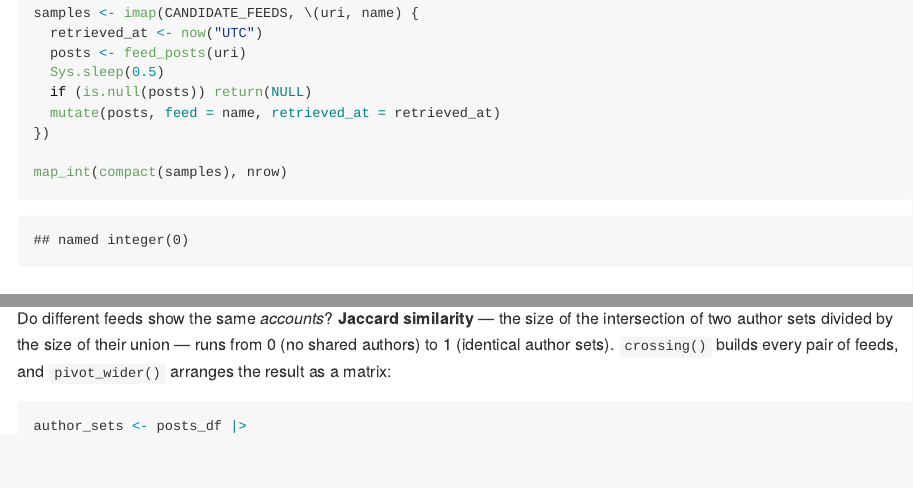
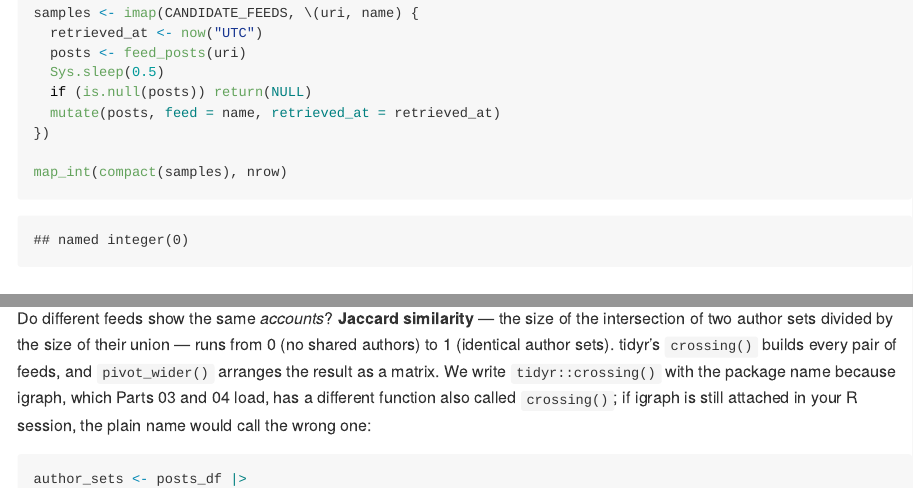
Before and after one commit to brianckeegan/bluesky-datascience, an R Markdown document (RMarkdown/Part 09 - Algorithmic Curation and Governance/Part 09 - Algorithmic Curation and Governance.Rmd): the page in a window 1100 px wide, from 3100 px down, and a second part further down, joined at a grey line. Rendered offline with R 4.5, knitr and Pandoc, with nearby package versions; some code elsewhere in the file could not run offline.

Commit message:
Part 09 (R): call tidyr::crossing() explicitly
igraph, attached by Parts 03 and 04, masks tidyr's crossing(), so the
Jaccard matrix failed in any R session that had run those parts first.

Co-Authored-By: Claude Opus 5.5 <noreply@anthropic.com>
Claude-Session: https://claude.ai/code/session_01KHq3VAktoNUYYeoRW2PooD

````diff
--- a/RMarkdown/Part 09 - Algorithmic Curation and Governance/Part 09 - Algorithmic Curation and Governance.Rmd
+++ b/RMarkdown/Part 09 - Algorithmic Curation and Governance/Part 09 - Algorithmic Curation and Governance.Rmd
@@ -239,8 +239,12 @@
 Do different feeds show the same *accounts*? **Jaccard similarity** —
 the size of the intersection of two author sets divided by the size of
 their union — runs from 0 (no shared authors) to 1 (identical author
-sets). `crossing()` builds every pair of feeds, and `pivot_wider()`
-arranges the result as a matrix:
+sets). tidyr's `crossing()` builds every pair of feeds, and
+`pivot_wider()` arranges the result as a matrix. We write
+`tidyr::crossing()` with the package name because igraph, which Parts 03
+and 04 load, has a different function also called `crossing()`; if
+igraph is still attached in your R session, the plain name would call
+the wrong one:
 
 ```{r jaccard}
 author_sets <- posts_df |>
````
Also changed, not shown: RMarkdown/Part 09 - Algorithmic Curation and Governance/Part 09 - Algorithmic Curation and Governance.Rmd (2 more changed lines).
